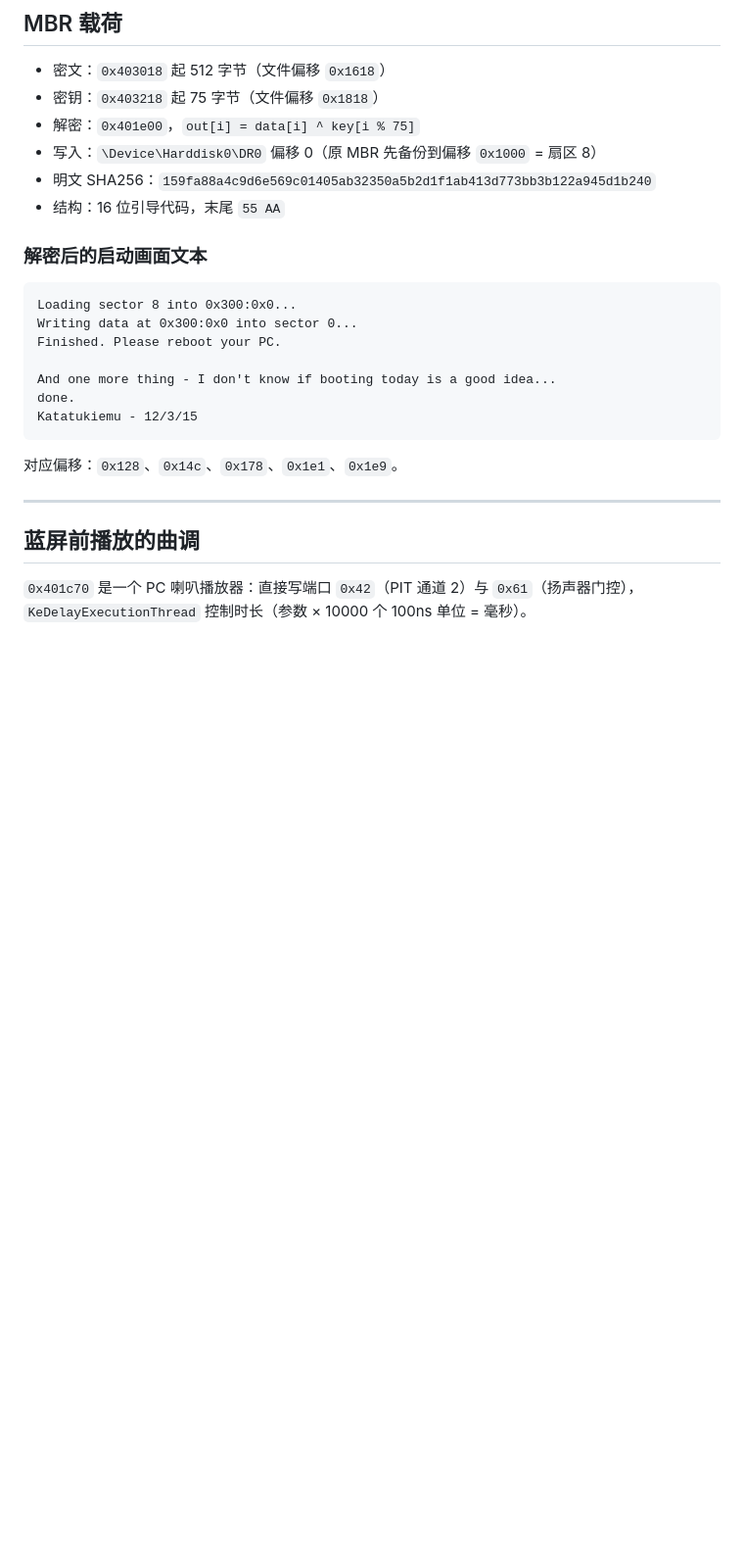
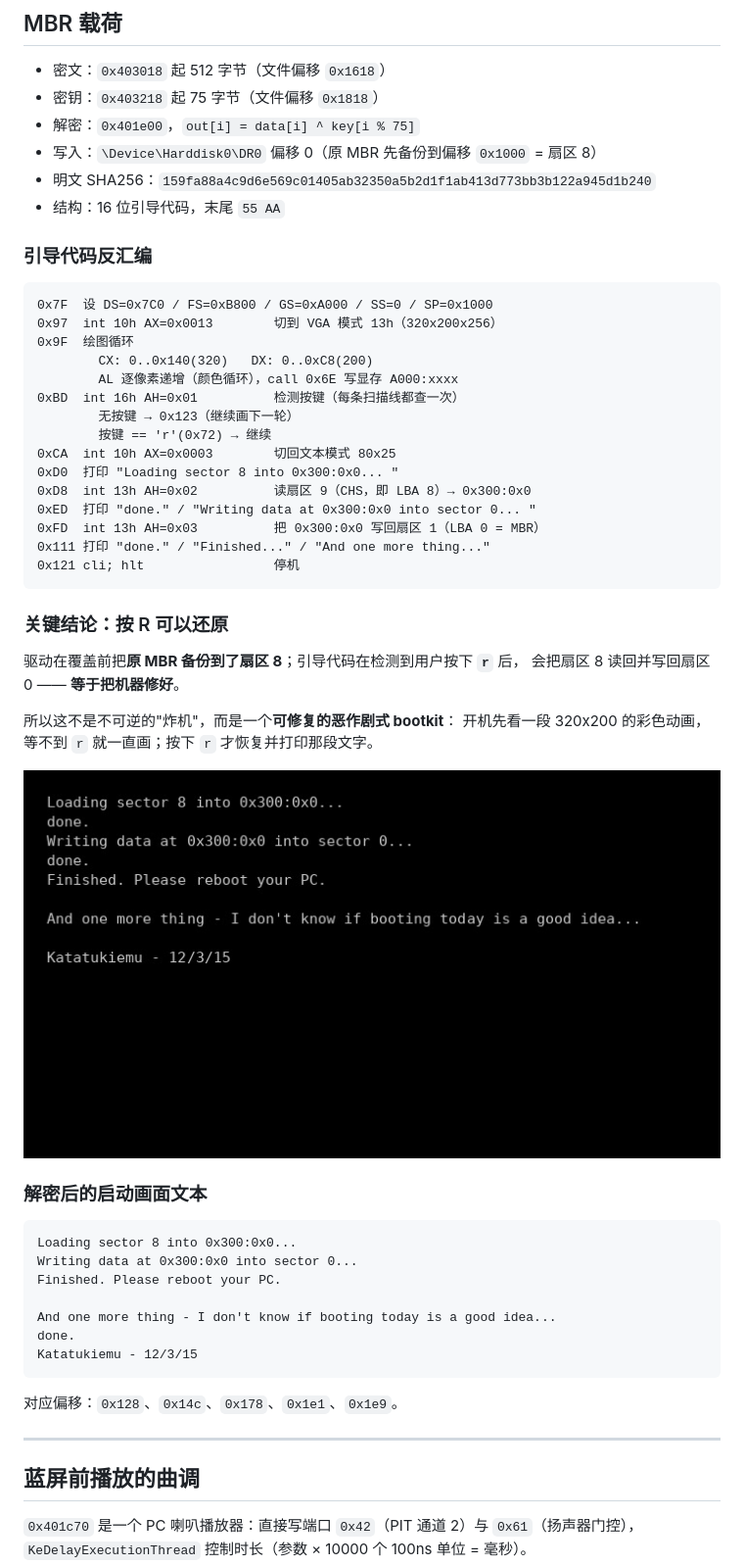
Before and after one commit to cat-huahua/vm_mal, a Markdown page: docs/mist-analysis.md, the part around the change. Shown at 98% size. GitHub-like rendering; pictures changed too: docs/media/mist_boot_screen.jpg (added); blank space fills up the shorter version.

Commit message:
docs: MBR 载荷反汇编 + 启动画面 JPG（按 R 可还原原 MBR）
@source 见 docs/mist-analysis.md Source 一节。

````diff
--- a/docs/mist-analysis.md
+++ b/docs/mist-analysis.md
@@ -84,6 +84,37 @@ DriverEntry 调用 `KeQuerySystemTime` + `RtlTimeToTimeFields`，按 **(月, 日
 - 明文 SHA256：`159fa88a4c9d6e569c01405ab32350a5b2d1f1ab413d773bb3b122a945d1b240`
 - 结构：16 位引导代码，末尾 `55 AA`
 
+
+### 引导代码反汇编
+
+```
+0x7F  设 DS=0x7C0 / FS=0xB800 / GS=0xA000 / SS=0 / SP=0x1000
+0x97  int 10h AX=0x0013        切到 VGA 模式 13h（320x200x256）
+0x9F  绘图循环
+        CX: 0..0x140(320)   DX: 0..0xC8(200)
+        AL 逐像素递增（颜色循环），call 0x6E 写显存 A000:xxxx
+0xBD  int 16h AH=0x01          检测按键（每条扫描线都查一次）
+        无按键 → 0x123（继续画下一轮）
+        按键 == 'r'(0x72) → 继续
+0xCA  int 10h AX=0x0003        切回文本模式 80x25
+0xD0  打印 "Loading sector 8 into 0x300:0x0... "
+0xD8  int 13h AH=0x02          读扇区 9（CHS，即 LBA 8）→ 0x300:0x0
+0xED  打印 "done." / "Writing data at 0x300:0x0 into sector 0... "
+0xFD  int 13h AH=0x03          把 0x300:0x0 写回扇区 1（LBA 0 = MBR）
+0x111 打印 "done." / "Finished..." / "And one more thing..."
+0x121 cli; hlt                 停机
+```
+
+### 关键结论：按 R 可以还原
+
+驱动在覆盖前把**原 MBR 备份到了扇区 8**；引导代码在检测到用户按下 **`r`** 后，
+会把扇区 8 读回并写回扇区 0 —— **等于把机器修好**。
+
+所以这不是不可逆的"炸机"，而是一个**可修复的恶作剧式 bootkit**：
+开机先看一段 320x200 的彩色动画，等不到 `r` 就一直画；按下 `r` 才恢复并打印那段文字。
+
+![启动画面](media/mist_boot_screen.jpg)
+
 ### 解密后的启动画面文本
 
 ```
````
